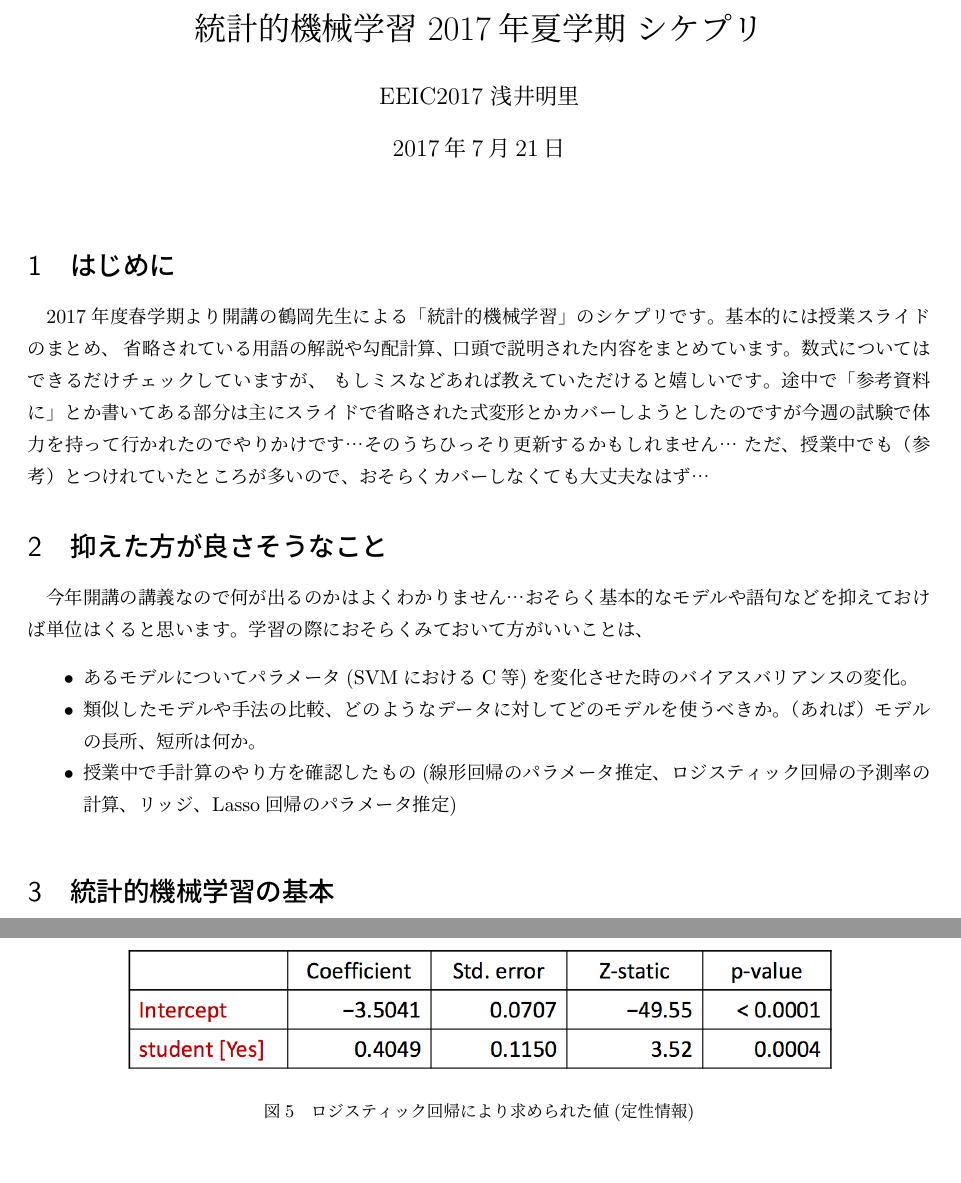
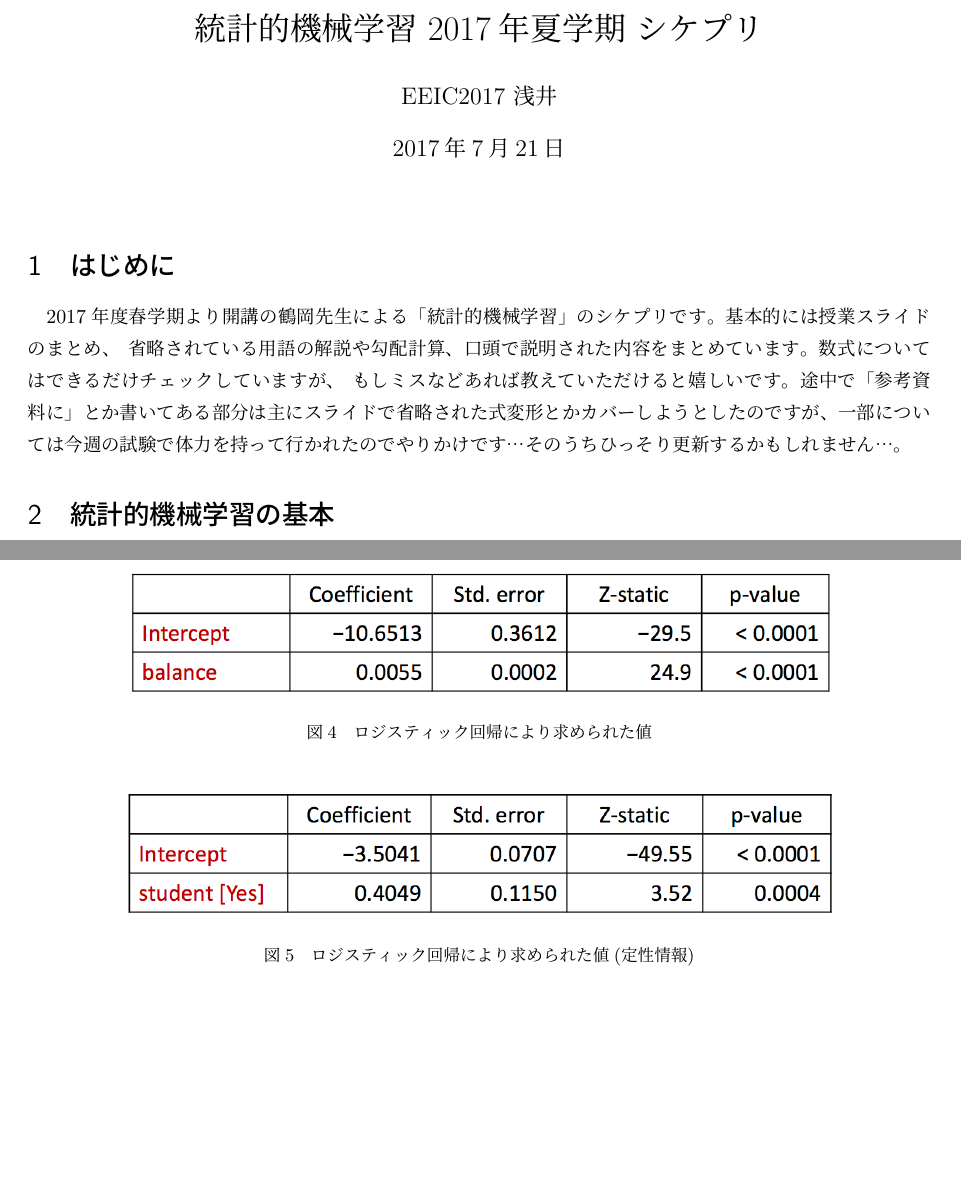
Before and after one commit to AkariAsai/statical_machine_learning_lecture_notes, a LaTeX document (skpr.tex): two parts of pages 1 and 17 of 47 before the commit and two parts of pages 1 and 16 of 46 after it, joined at a grey line, cut so that both start at the same text, the shorter picture padded with empty space. Compiled offline with upLaTeX and dvipdfmx.

Commit message:
fixed comments

```diff
--- a/skpr.tex
+++ b/skpr.tex
@@ -9,23 +9,14 @@
 \DeclareMathOperator*{\minimize}{minimize}
 
 \title{統計的機械学習 2017年夏学期 シケプリ}
-\author{EEIC2017 浅井明里}
+\author{EEIC2017 浅井}
 \begin{document}
 \maketitle
 
 \section{はじめに}
 2017年度春学期より開講の鶴岡先生による「統計的機械学習」のシケプリです。基本的には授業スライドのまとめ、\
 省略されている用語の解説や勾配計算、口頭で説明された内容をまとめています。数式についてはできるだけチェックしていますが、\
-もしミスなどあれば教えていただけると嬉しいです。途中で「参考資料に」とか書いてある部分は主にスライドで省略された式変形とかカバーしようとしたのですが今週の試験で体力を持って行かれたのでやりかけです…そのうちひっそり更新するかもしれません…\
-ただ、授業中でも（参考）とつけれていたところが多いので、おそらくカバーしなくても大丈夫なはず…\
-
-\section{抑えた方が良さそうなこと}
-今年開講の講義なので何が出るのかはよくわかりません…おそらく基本的なモデルや語句などを抑えておけば単位はくると思います。学習の際におそらくみておいて方がいいことは、
-\begin{itemize}
-  \item あるモデルについてパラメータ(SVMにおけるC等)を変化させた時のバイアスバリアンスの変化。
-  \item 類似したモデルや手法の比較、どのようなデータに対してどのモデルを使うべきか。（あれば）モデルの長所、短所は何か。
-  \item 授業中で手計算のやり方を確認したもの(線形回帰のパラメータ推定、ロジスティック回帰の予測率の計算、リッジ、Lasso回帰のパラメータ推定)
-\end{itemize}
+もしミスなどあれば教えていただけると嬉しいです。途中で「参考資料に」とか書いてある部分は主にスライドで省略された式変形とかカバーしようとしたのですが、一部については今週の試験で体力を持って行かれたのでやりかけです…そのうちひっそり更新するかもしれません…。\
 
 \section{統計的機械学習の基本}
 \subsection{教師あり学習と教師なし学習(第一講)}
```
Also changed, not shown: skpr.pdf.
